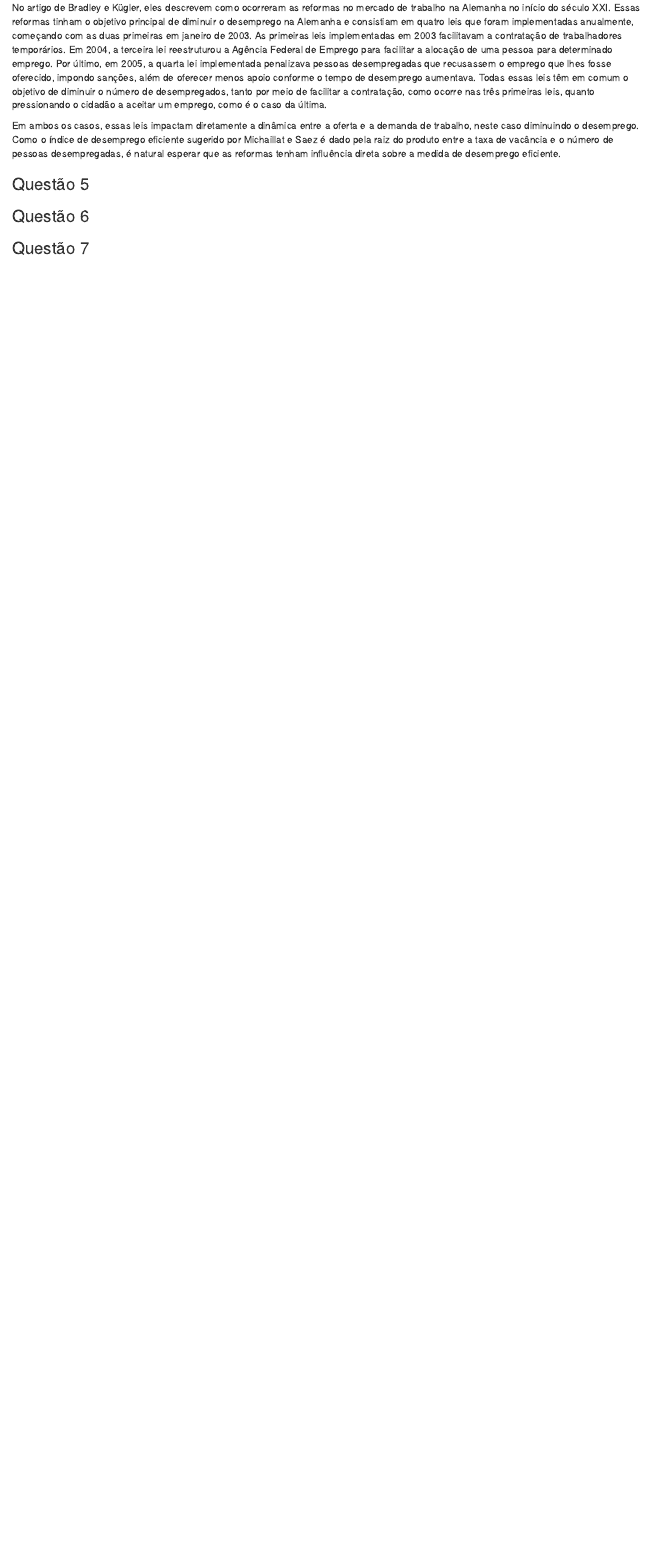
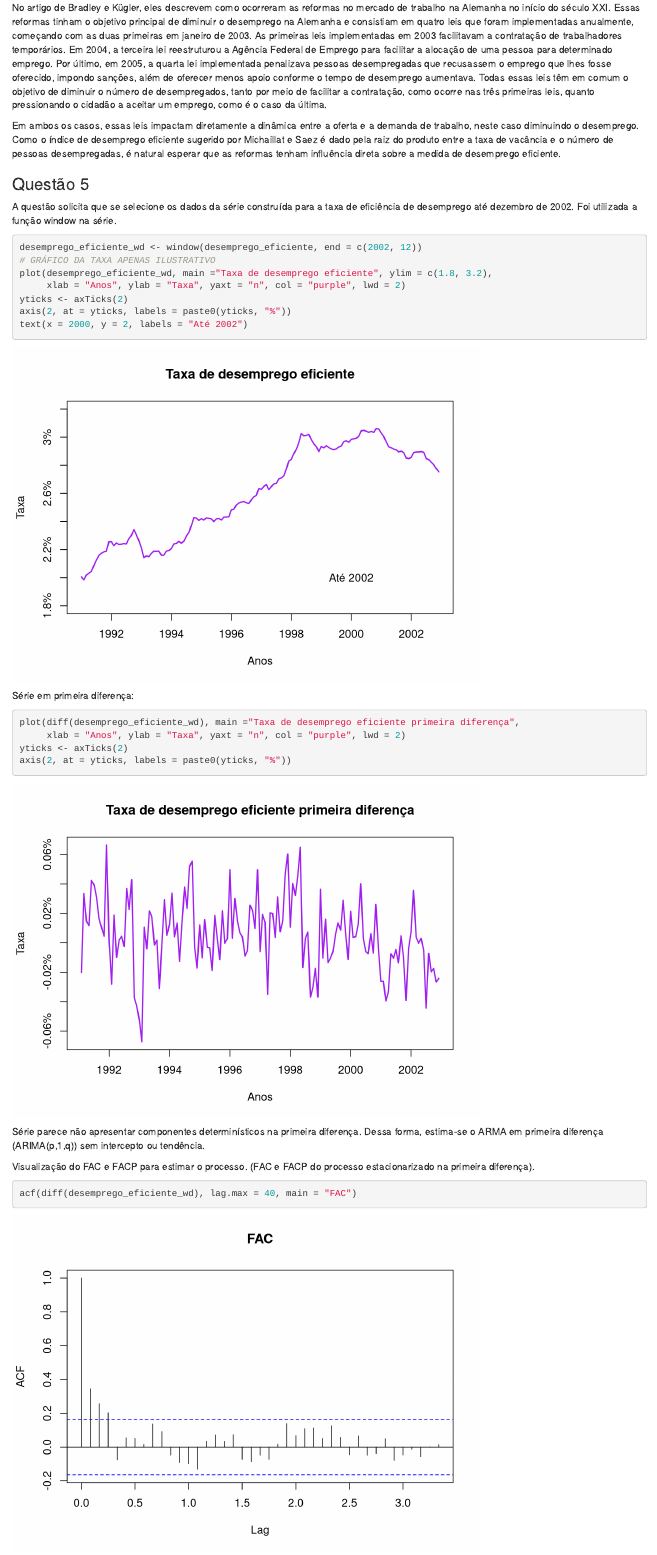
Before and after one commit to MatSchwarz/Series-temporais, an R Markdown document (Trabalho - R Project/hmtl.Rmd): the page in a window 1100 px wide, from 10490 px down. Rendered offline with R 4.5, knitr and Pandoc, with nearby package versions; some code elsewhere in the file could not run offline.

Commit message:
hmtl.Rmd

````diff
--- a/Trabalho - R Project/hmtl.Rmd
+++ b/Trabalho - R Project/hmtl.Rmd
@@ -452,3 +452,36 @@ No artigo de Bradley e Kügler, eles descrevem como ocorreram as reformas no mer
 Em ambos os casos, essas leis impactam diretamente a dinâmica entre a oferta e a demanda de trabalho, neste caso diminuindo o desemprego. Como o índice de desemprego eficiente sugerido por Michaillat e Saez é dado pela raiz do produto entre a taxa de vacância e o número de pessoas desempregadas, é natural esperar que as reformas tenham influência direta sobre a medida de desemprego eficiente.
 
 ### Questão 5
+A questão solicita que se selecione os dados da série construída para a
+taxa de eficiência de desemprego até dezembro de 2002.
+Foi utilizada a função window na série.
+
+```{r}
+desemprego_eficiente_wd <- window(desemprego_eficiente, end = c(2002, 12))
+# GRÁFICO DA TAXA APENAS ILUSTRATIVO
+plot(desemprego_eficiente_wd, main ="Taxa de desemprego eficiente", ylim = c(1.8, 3.2),
+     xlab = "Anos", ylab = "Taxa", yaxt = "n", col = "purple", lwd = 2)
+yticks <- axTicks(2)
+axis(2, at = yticks, labels = paste0(yticks, "%"))
+text(x = 2000, y = 2, labels = "Até 2002")
+```
+
+Série em primeira diferença:
+
+```{r}
+plot(diff(desemprego_eficiente_wd), main ="Taxa de desemprego eficiente primeira diferença",
+     xlab = "Anos", ylab = "Taxa", yaxt = "n", col = "purple", lwd = 2)
+yticks <- axTicks(2)
+axis(2, at = yticks, labels = paste0(yticks, "%"))
+```
+
+
+Série parece não apresentar componentes determinísticos na primeira diferença.
+Dessa forma, estima-se o ARMA em primeira diferença (ARIMA(p,1,q))
+sem intercepto ou tendência.
+
+Visualização do FAC e FACP para estimar o processo.
+(FAC e FACP do processo estacionarizado na primeira diferença).
+
+```{r}
+acf(diff(desemprego_eficiente_wd), lag.max = 40, main = "FAC")
@@ -454,0 +495 @@ Em ambos os casos, essas leis impactam diretamente a dinâmica entre a oferta e
+```{r}
@@ -454,0 +509 @@ Em ambos os casos, essas leis impactam diretamente a dinâmica entre a oferta e
+```{r}
@@ -454,0 +517,6 @@ Em ambos os casos, essas leis impactam diretamente a dinâmica entre a oferta e
+```{r}
+modelo = Arima(desemprego_eficiente_wd, order =c(2,1,2), include.constant = F, include.drift = F)
+summary(modelo)
+```
+
+```{r}
@@ -454,0 +530,7 @@ Em ambos os casos, essas leis impactam diretamente a dinâmica entre a oferta e
+```{r}
+forecast(modelo)
+```
+
+Comparando a previsão com a série real.
+
+```{r}
````
Also changed, not shown: Trabalho - R Project/hmtl.Rmd (43 more changed lines).
